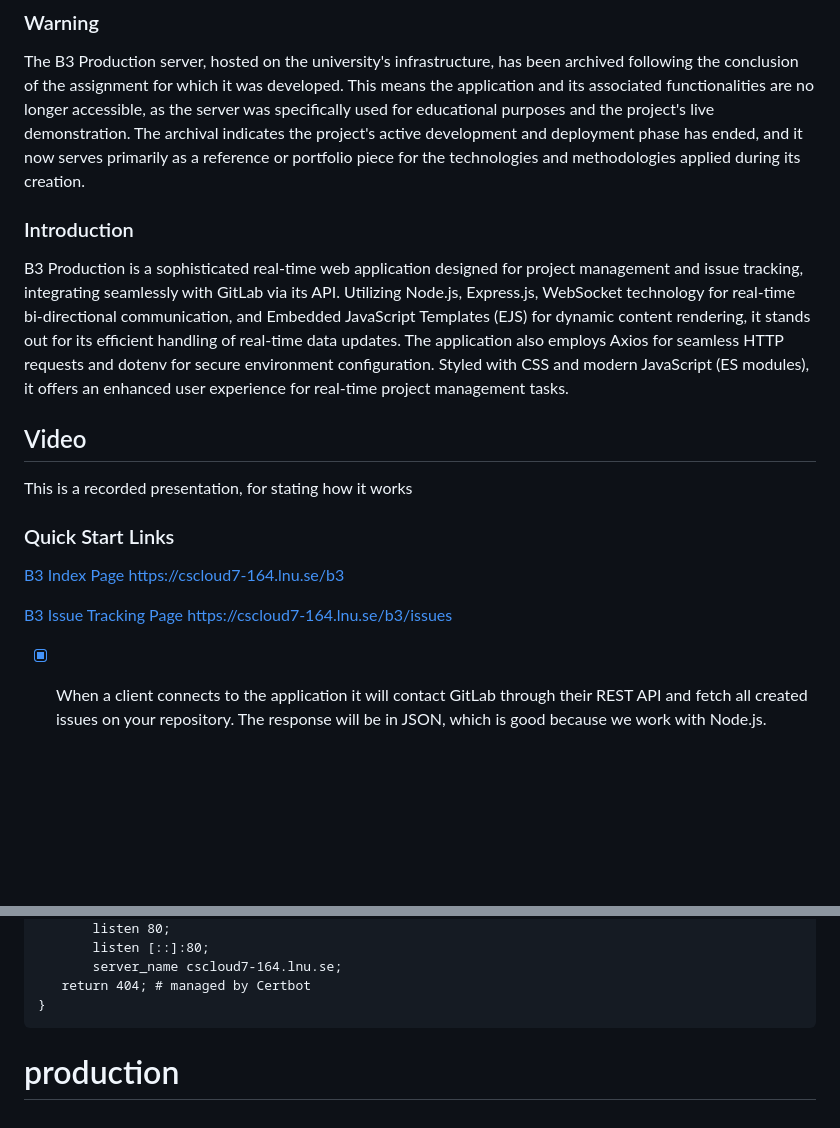
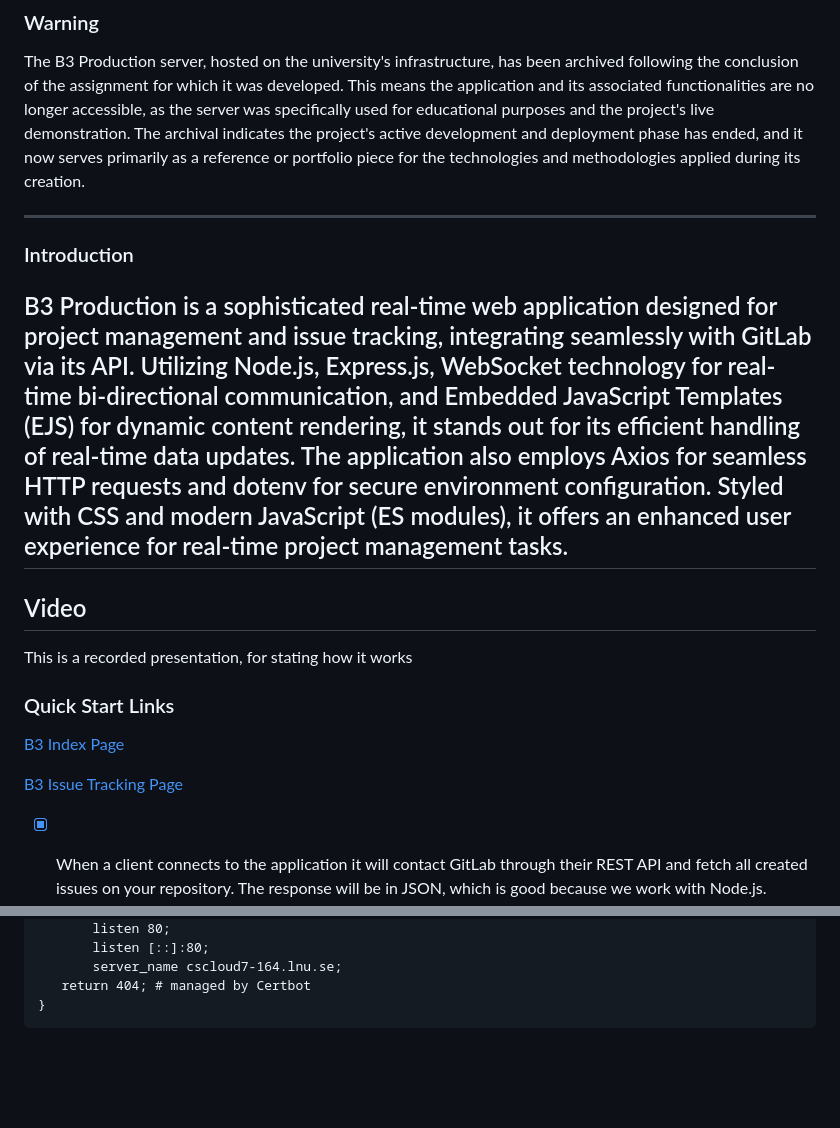
Before and after one commit to Yibo391/production, a Markdown page: README.md, 2 parts joined by grey strips. GitHub-like rendering; blank space fills up the shorter version.

Commit message:
update link

````diff
--- a/README.md
+++ b/README.md
@@ -3,14 +3,11 @@
 ### Warning
 The B3 Production server, hosted on the university's infrastructure, has been archived following the conclusion of the assignment for which it was developed. This means the application and its associated functionalities are no longer accessible, as the server was specifically used for educational purposes and the project's live demonstration. The archival indicates the project's active development and deployment phase has ended, and it now serves primarily as a reference or portfolio piece for the technologies and methodologies applied during its creation.
 
-
-
-
-
-
+-----------------------------
 
 ### Introduction
 B3 Production is a sophisticated real-time web application designed for project management and issue tracking, integrating seamlessly with GitLab via its API. Utilizing Node.js, Express.js, WebSocket technology for real-time bi-directional communication, and Embedded JavaScript Templates (EJS) for dynamic content rendering, it stands out for its efficient handling of real-time data updates. The application also employs Axios for seamless HTTP requests and dotenv for secure environment configuration. Styled with CSS and modern JavaScript (ES modules), it offers an enhanced user experience for real-time project management tasks.
+-----------------------------
 
 
 Video
@@ -23,9 +20,10 @@ This is a recorded presentation, for stating how it works
 ### Quick Start Links
 
 
-[B3 Index Page](https://cscloud7-164.lnu.se/b3)        https://cscloud7-164.lnu.se/b3
+[B3 Index Page](https://cscloud7-164.lnu.se/b3)
 
-[B3 Issue Tracking Page ](https://cscloud7-164.lnu.se/b3/issues)     https://cscloud7-164.lnu.se/b3/issues
+[B3 Issue Tracking Page](https://cscloud7-164.lnu.se/b3/issues)
+
 
 - [x] When a client connects to the application it will contact GitLab through their REST API and fetch all created issues on your repository. The response will be in JSON, which is good because we work with Node.js.
 - [x] When your application gets the issue list from GitLab, you should use that to render the HTML-page for the client along with the JavaScript needed for the client.
@@ -97,4 +95,3 @@ server {
     return 404; # managed by Certbot
 }
  ```
-# production
````
